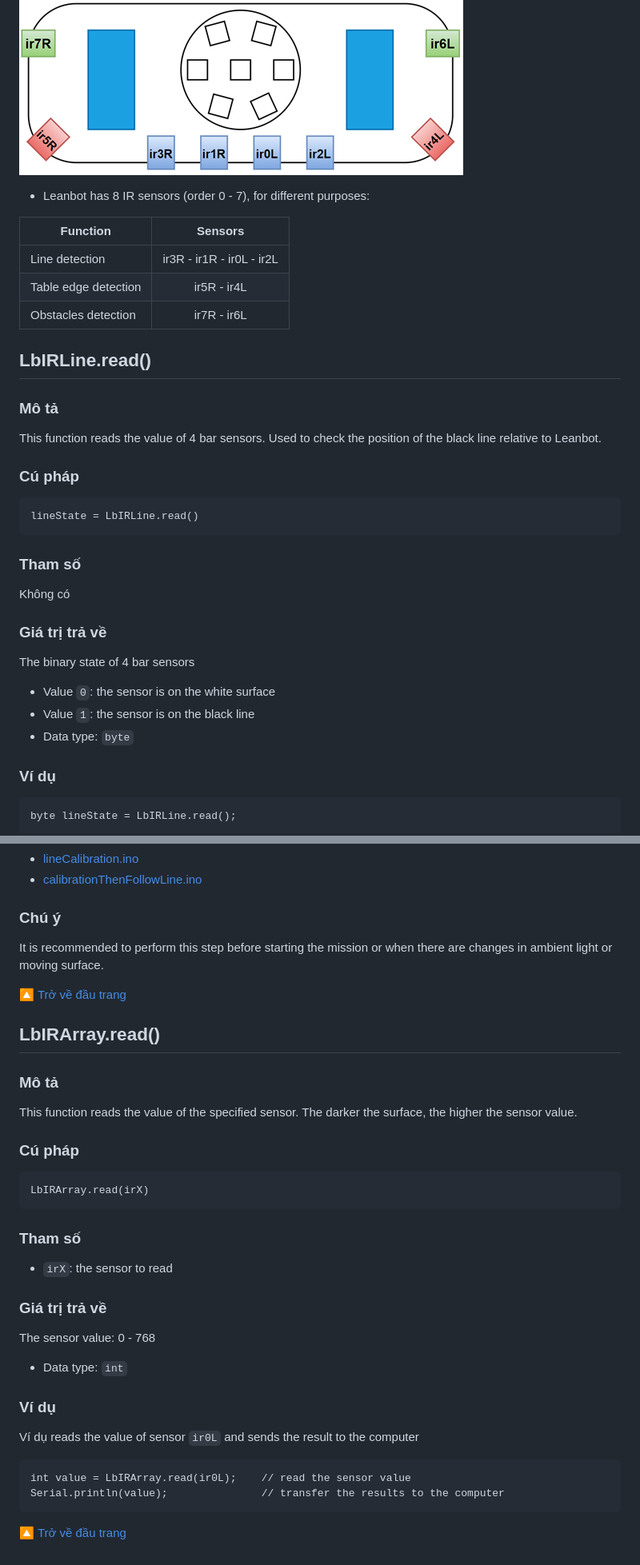
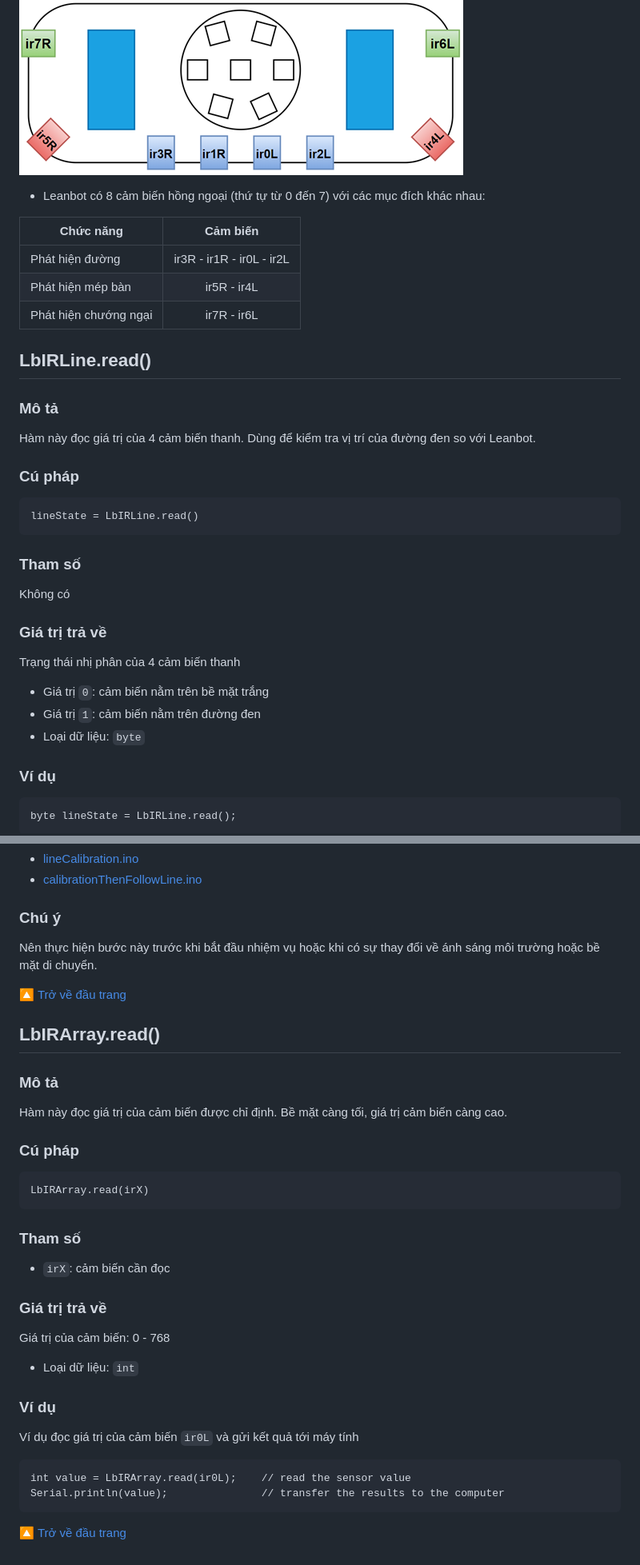
Before and after one commit to lesysang1322002/EC_Challenge_2024_Test, a Markdown page: APIReference/README.md, 2 parts joined by grey strips. Shown: that part at 80% size. Rendered like a GitHub page.

````diff
--- a/APIReference/README.md
+++ b/APIReference/README.md
@@ -1054,18 +1053,18 @@ The maximum sensor distance is `3,000 mm`, outside this distance, the function w
 # IR Sensors
 
 ![Screenshot](image/LbIRArray.png)
-- Leanbot has 8 IR sensors (order 0 - 7), for different purposes:
+- Leanbot có 8 cảm biến hồng ngoại (thứ tự từ 0 đến 7) với các mục đích khác nhau:
 
-| Function             | Sensors                   |
+| Chức năng             | Cảm biến                  |
 | -------------------- |:-------------------------:|
-| Line detection       | ir3R - ir1R - ir0L - ir2L |
-| Table edge detection | ir5R - ir4L               |
-| Obstacles detection  | ir7R - ir6L               |
+| Phát hiện đường       | ir3R - ir1R - ir0L - ir2L |
+| Phát hiện mép bàn     | ir5R - ir4L               |
+| Phát hiện chướng ngại | ir7R - ir6L               |
 
 ## LbIRLine.read()
 
 ### Mô tả
-This function reads the value of 4 bar sensors. Used to check the position of the black line relative to Leanbot.
+Hàm này đọc giá trị của 4 cảm biến thanh. Dùng để kiểm tra vị trí của đường đen so với Leanbot.
 
 ### Cú pháp
 ```
@@ -1076,10 +1075,10 @@ lineState = LbIRLine.read()
 Không có
 
 ### Giá trị trả về
-The binary state of 4 bar sensors
-- Value `0`: the sensor is on the white surface
-- Value `1`: the sensor is on the black line
-- Data type: `byte`
+Trạng thái nhị phân của 4 cảm biến thanh
+- Giá trị `0`: cảm biến nằm trên bề mặt trắng
+- Giá trị `1`: cảm biến nằm trên đường đen
+- Loại dữ liệu: `byte`
 
 ### Ví dụ
 ```
@@ -1217,15 +1216,15 @@ Xem thêm:
 - [calibrationThenFollowLine.ino](examples/LbIRLine/calibrationThenFollowLine.ino)
 
 ### Chú ý
-It is recommended to perform this step before starting the mission or when there are changes in ambient light or moving surface.
+Nên thực hiện bước này trước khi bắt đầu nhiệm vụ hoặc khi có sự thay đổi về ánh sáng môi trường hoặc bề mặt di chuyển.
 
 [🔼 Trở về đầu trang](#Các-hàm-điều-khiển-Leanbot)
 
 ## LbIRArray.read()
 
 ### Mô tả
-This function reads the value of the specified sensor.
-The darker the surface, the higher the sensor value.
+Hàm này đọc giá trị của cảm biến được chỉ định.
+Bề mặt càng tối, giá trị cảm biến càng cao.
 
 ### Cú pháp
 ```
@@ -1233,54 +1232,17 @@ LbIRArray.read(irX)
 ```
 
 ### Tham số
-- `irX`: the sensor to read
+- `irX`: cảm biến cần đọc
 
 ### Giá trị trả về
-The sensor value: 0 - 768
-- Data type: `int`
+Giá trị của cảm biến: 0 - 768
+- Loại dữ liệu: `int`
 
 ### Ví dụ
-Ví dụ reads the value of sensor `ir0L` and sends the result to the computer
+Ví dụ đọc giá trị của cảm biến `ir0L` và gửi kết quả tới máy tính
 ```
 int value = LbIRArray.read(ir0L);    // read the sensor value
 Serial.println(value);               // transfer the results to the computer
 ```
 
 [🔼 Trở về đầu trang](#Các-hàm-điều-khiển-Leanbot)
-<!--
-# DC Motor
-
-## Leanbot.DCMotor.setPower
-
-### Mô tả
-This function makes the motor rotates at a desired speed in the forward or backward direction.
-The greater the power, the faster the motor rotates.
-
-### Cú pháp
-```
-Leanbot.DCMotor.setPower(power)
-```
-
-### Tham số
-- `power`: the power level
-  - Range: [-255, +255]
-  - Positive integer: turn forward
-  - Negative integer: turn backward
-  - 0: turn off
-  - Allowed data types: `int`
-
-### Giá trị trả về
-Không có
-
-### Ví dụ
-The code makes the motor rotates forward at power level of 250
-```
-Leanbot.DCMotor.setPower(250);
-```
-Xem thêm:
-- [setPower.ino](examples/DCMotor/setPower.ino)
-
-### Chú ý
-Values out of range will be constrained between -255 and +255
-
-[🔼 Trở về đầu trang](#Các-hàm-điều-khiển-Leanbot) -->
````
Also changed, not shown: other parts of APIReference/README.md (+50 -51 lines).
